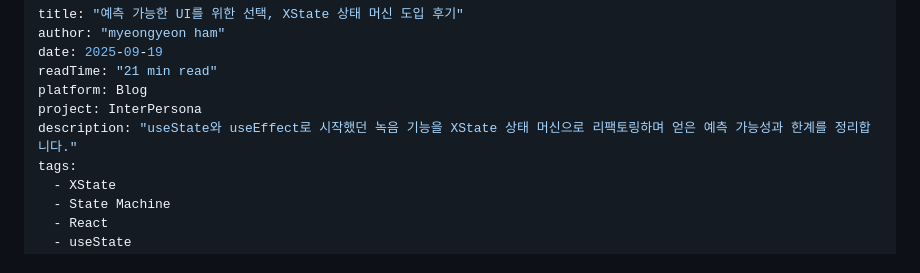
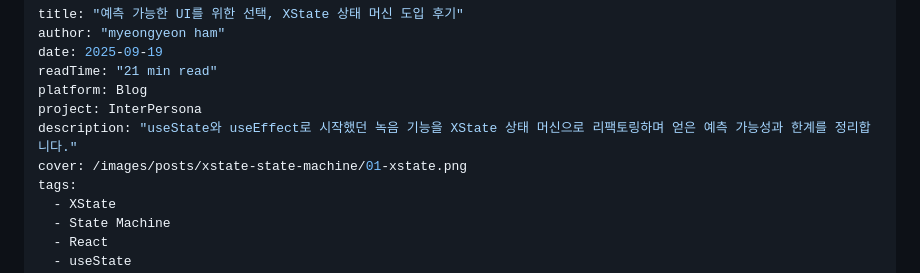
Before and after one commit to hmy751/blog, a Markdown page: content/posts/2025-09-19-xstate-state-machine.md, the part around one of its changes. Drawn GitHub-style.

Commit message:
post: XState 글 Medium 커버 반영

```diff
--- a/content/posts/2025-09-19-xstate-state-machine.md
+++ b/content/posts/2025-09-19-xstate-state-machine.md
@@ -6,6 +6,7 @@ readTime: "21 min read"
 platform: Blog
 project: InterPersona
 description: "useState와 useEffect로 시작했던 녹음 기능을 XState 상태 머신으로 리팩토링하며 얻은 예측 가능성과 한계를 정리합니다."
+cover: /images/posts/xstate-state-machine/01-xstate.png
 tags:
   - XState
   - State Machine
```
Also changed, not shown: other parts of content/posts/2025-09-19-xstate-state-machine.md (+0 -4 lines).
